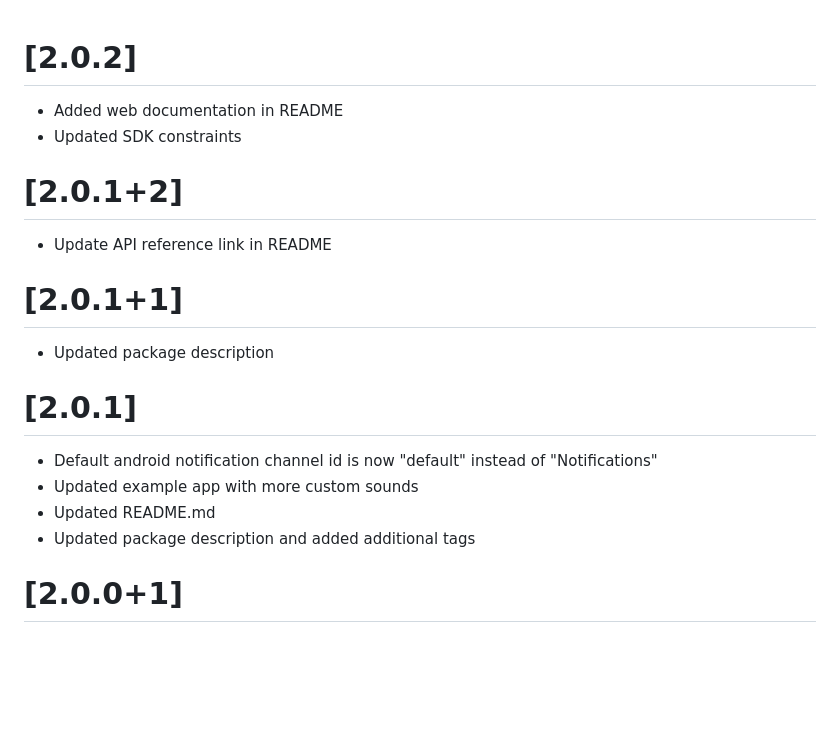
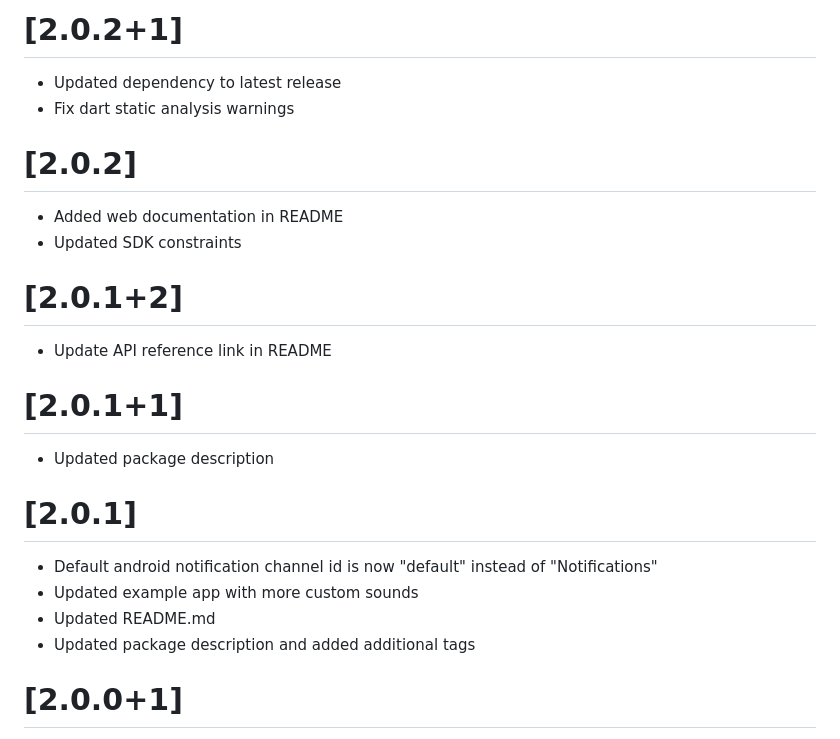
Before and after one commit to rithik-dev/firebase_notifications_handler, a Markdown page: CHANGELOG.md, the part around the change. GitHub-like rendering; blank space fills up the shorter version.

Commit message:
feat: update CHANGELOG

```diff
--- a/CHANGELOG.md
+++ b/CHANGELOG.md
@@ -1,22 +1,27 @@
+# [2.0.2+1]
+
+* Updated dependency to latest release
+* Fix dart static analysis warnings
+
 # [2.0.2]
 
-- Added web documentation in README
-- Updated SDK constraints
+* Added web documentation in README
+* Updated SDK constraints
 
 # [2.0.1+2]
 
-- Update API reference link in README
+* Update API reference link in README
 
 # [2.0.1+1]
 
-- Updated package description
+* Updated package description
 
 # [2.0.1]
 
-- Default android notification channel id is now "default" instead of "Notifications"
-- Updated example app with more custom sounds
-- Updated README.md
-- Updated package description and added additional tags
+* Default android notification channel id is now "default" instead of "Notifications"
+* Updated example app with more custom sounds
+* Updated README.md
+* Updated package description and added additional tags
 
 # [2.0.0+1]
 
```
